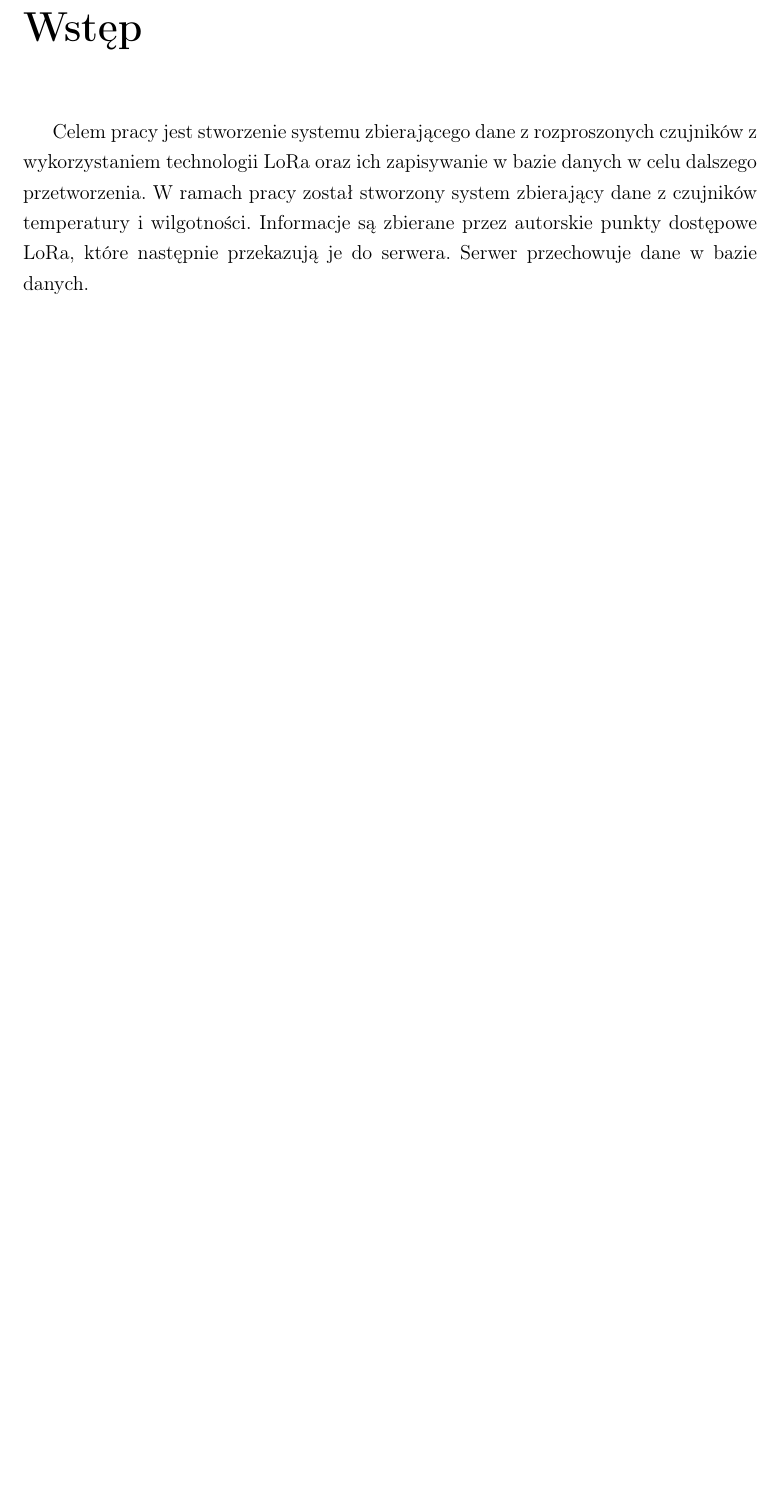
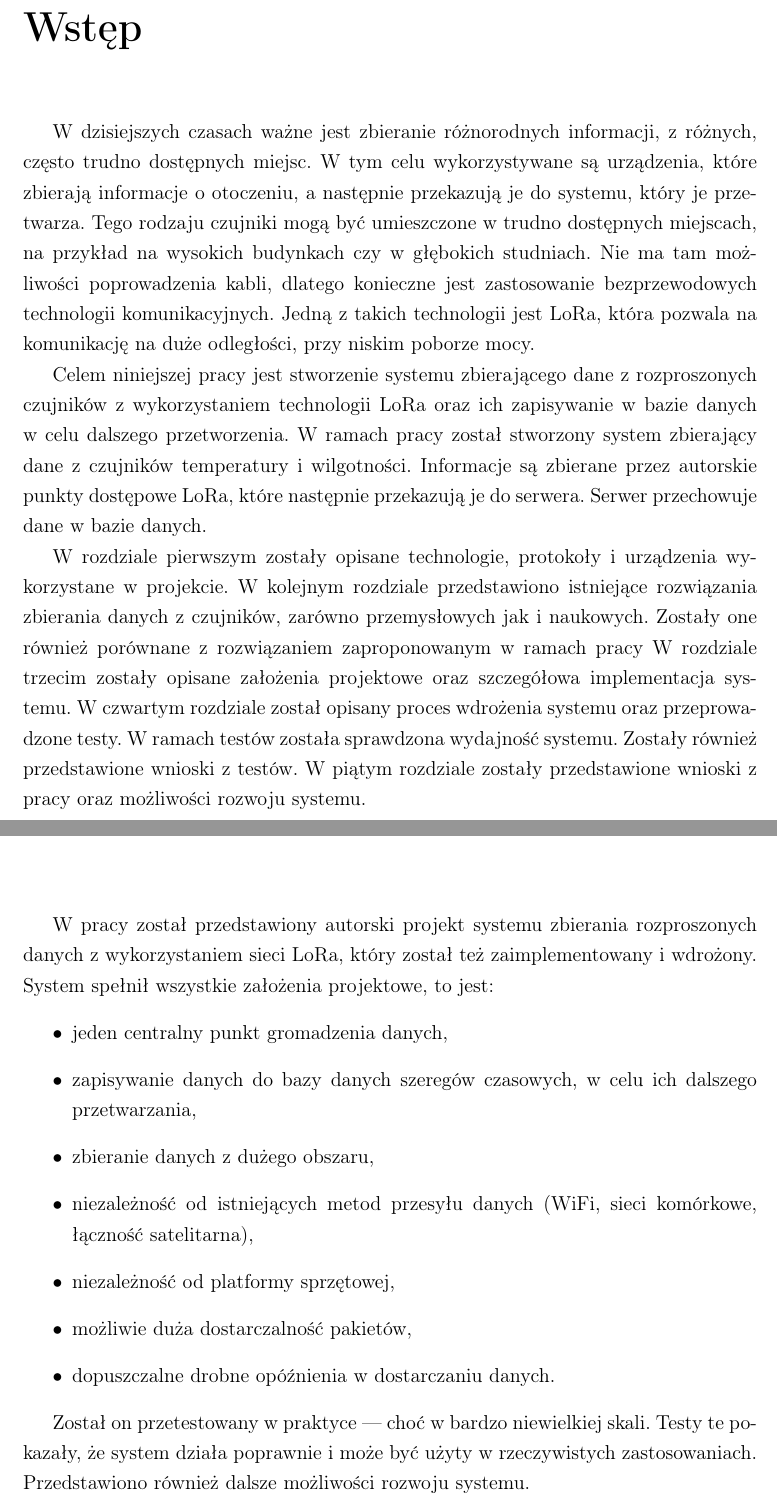
Before and after one commit to jasieqb/bachelor-thesis, a LaTeX thesis (thesis_jb.tex, which reads src/podsumowanie.tex, src/wstep.tex): part of page 5 of 43 before the commit and two parts of pages 5 and 37 of 45 after it, the two joined at a grey line, cut so that both start at the same text, the shorter picture padded with empty space. Compiled offline with pdfLaTeX.

Commit message:
prepare to first learease

```diff
--- a/src/podsumowanie.tex
+++ b/src/podsumowanie.tex
@@ -1,3 +1,15 @@
 \chapter*{Podsumowanie}
+\addcontentsline{toc}{chapter}{Podsumowanie}
 
-\addcontentsline{toc}{chapter}{Podsumowanie}
+W pracy został przedstawiony autorski projekt systemu zbierania rozproszonych danych z~wykorzystaniem sieci LoRa, który został też zaimplementowany i~wdrożony. System spełnił wszystkie założenia projektowe, to jest:
+\begin{itemize}
+    \item jeden centralny punkt gromadzenia danych,
+    \item zapisywanie danych do bazy danych szeregów czasowych, w celu ich dalszego przetwarzania,
+    \item zbieranie danych z dużego obszaru,
+    \item niezależność od istniejących metod przesyłu danych (WiFi, sieci komórkowe, łączność satelitarna),
+    \item niezależność od platformy sprzętowej,
+    \item możliwie duża dostarczalność pakietów,
+    \item dopuszczalne drobne opóźnienia w dostarczaniu danych.
+\end{itemize}
+
+Został on przetestowany w~praktyce — choć w~bardzo niewielkiej skali. Testy te pokazały, że system działa poprawnie i~może być użyty w~rzeczywistych zastosowaniach. Przedstawiono również dalsze możliwości rozwoju systemu.
--- a/src/wstep.tex
+++ b/src/wstep.tex
@@ -1,8 +1,15 @@
 
 \chapter*{Wstęp} % z gwiazdką, więc bez numerka...
 \addcontentsline{toc}{chapter}{Wstęp} % ...ale w spisie treści ma być
+W dzisiejszych czasach ważne jest zbieranie różnorodnych informacji, z różnych, często trudno dostępnych miejsc. W~tym celu wykorzystywane są urządzenia, które zbierają informacje o~otoczeniu, a~następnie przekazują je do systemu, który je przetwarza. Tego rodzaju czujniki mogą być umieszczone w~trudno dostępnych miejscach, na przykład na wysokich budynkach czy w~głębokich studniach. Nie ma tam możliwości poprowadzenia kabli, dlatego konieczne jest zastosowanie bezprzewodowych technologii komunikacyjnych. Jedną z~takich technologii jest LoRa, która pozwala na komunikację na duże odległości, przy niskim poborze mocy.
 
-Celem pracy jest stworzenie systemu zbierającego dane z rozproszonych czujników z wykorzystaniem technologii LoRa oraz ich zapisywanie w bazie danych w celu dalszego przetworzenia.
+Celem niniejszej pracy jest stworzenie systemu zbierającego dane z~rozproszonych czujników z~wykorzystaniem technologii LoRa oraz ich zapisywanie w bazie danych w~celu dalszego przetworzenia.
 W ramach pracy został stworzony system zbierający dane z czujników temperatury~i wilgotności.
 Informacje są zbierane przez autorskie punkty dostępowe LoRa, które następnie przekazują je do serwera.
 Serwer przechowuje dane w bazie danych.
+
+W rozdziale pierwszym zostały opisane technologie, protokoły i urządzenia wykorzystane w projekcie.
+W kolejnym rozdziale przedstawiono istniejące rozwiązania zbierania danych z czujników, zarówno przemysłowych jak i naukowych. Zostały one również porównane z rozwiązaniem zaproponowanym w ramach pracy
+W rozdziale trzecim zostały opisane założenia projektowe oraz szczegółowa implementacja systemu.
+W czwartym rozdziale został opisany proces wdrożenia systemu oraz przeprowadzone testy. W ramach testów została sprawdzona wydajność systemu. Zostały również przedstawione wnioski z testów.
+W piątym rozdziale zostały przedstawione wnioski z pracy oraz możliwości rozwoju systemu.
--- a/thesis_jb.tex
+++ b/thesis_jb.tex
@@ -2,13 +2,14 @@
 \usepackage{url}
 % \usepackage{hyperref}
 
+\usepackage{amsfonts} % pakiety od AMS, ułatwiają składanie pewnych techniczno-matematcyznych rzeczy
+\usepackage{amsmath} % to do dodatkowych symboli, przydatne
+\usepackage{amssymb} % to też do dodatkowych symboli, też przydatne
+\usepackage{amsthm}
 
-
-% \usepackage[polish]{babel}
-% \usepackage[polish]{babel}
 \usepackage{babel}
 \usepackage[T1,plmath]{polski} % lepiej to zamiast babel!
-\selectlanguage{polish}
+% \selectlanguage{polish}
 \usepackage[utf8]{inputenc} % w razie kłopotów spróbować: \usepackage[utf8x]{inputenc}
 % \usepackage{csquotes}
 \usepackage[
```
Also changed, not shown: src/istniejace-rozwiazania.tex (+2 -5 lines), src/urzodzenia-technologie-protokoly.tex (+8 -1 lines), src/wnioski.tex (+3 -3 lines), src/zalozenia-implementacja.tex (+5 -5 lines), thesis_jb.tex (6 more changed lines).
